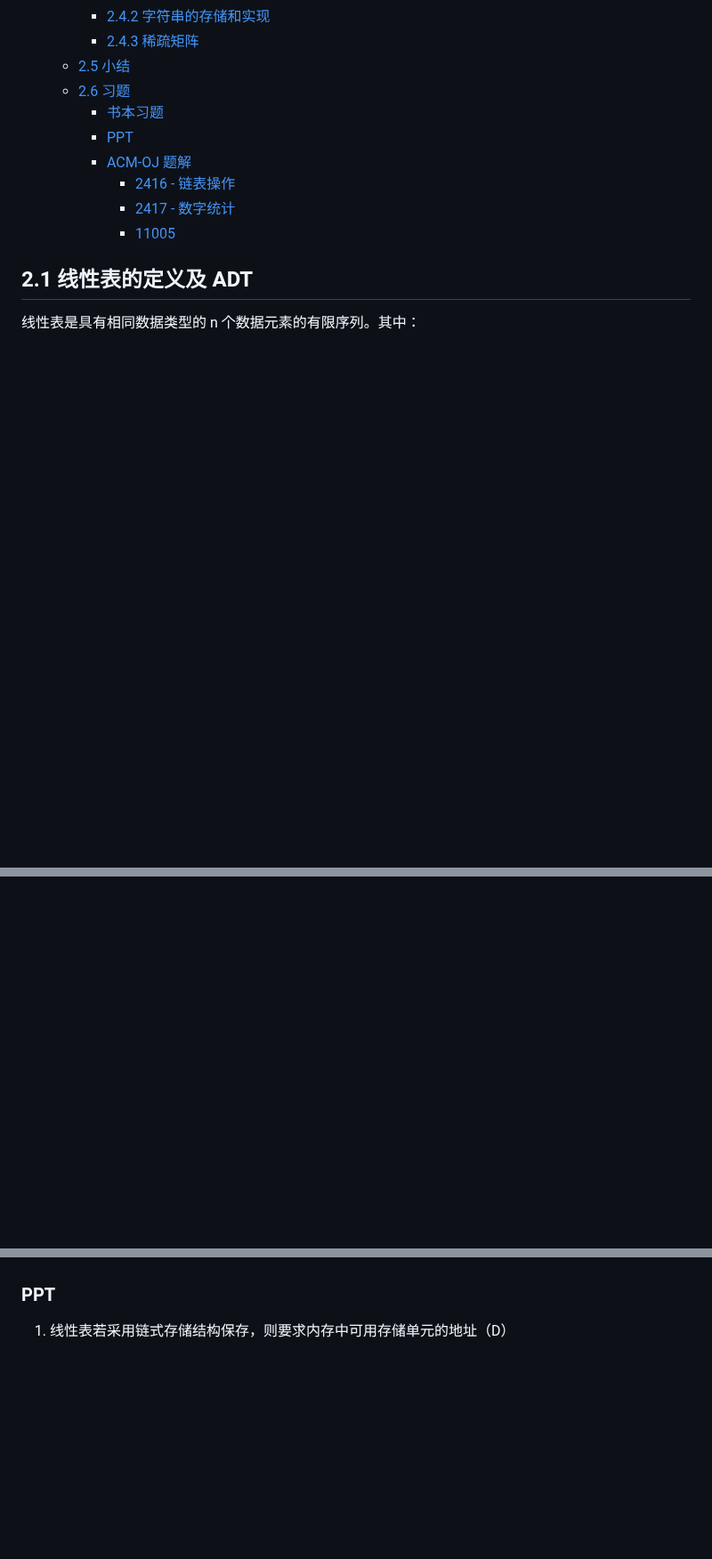
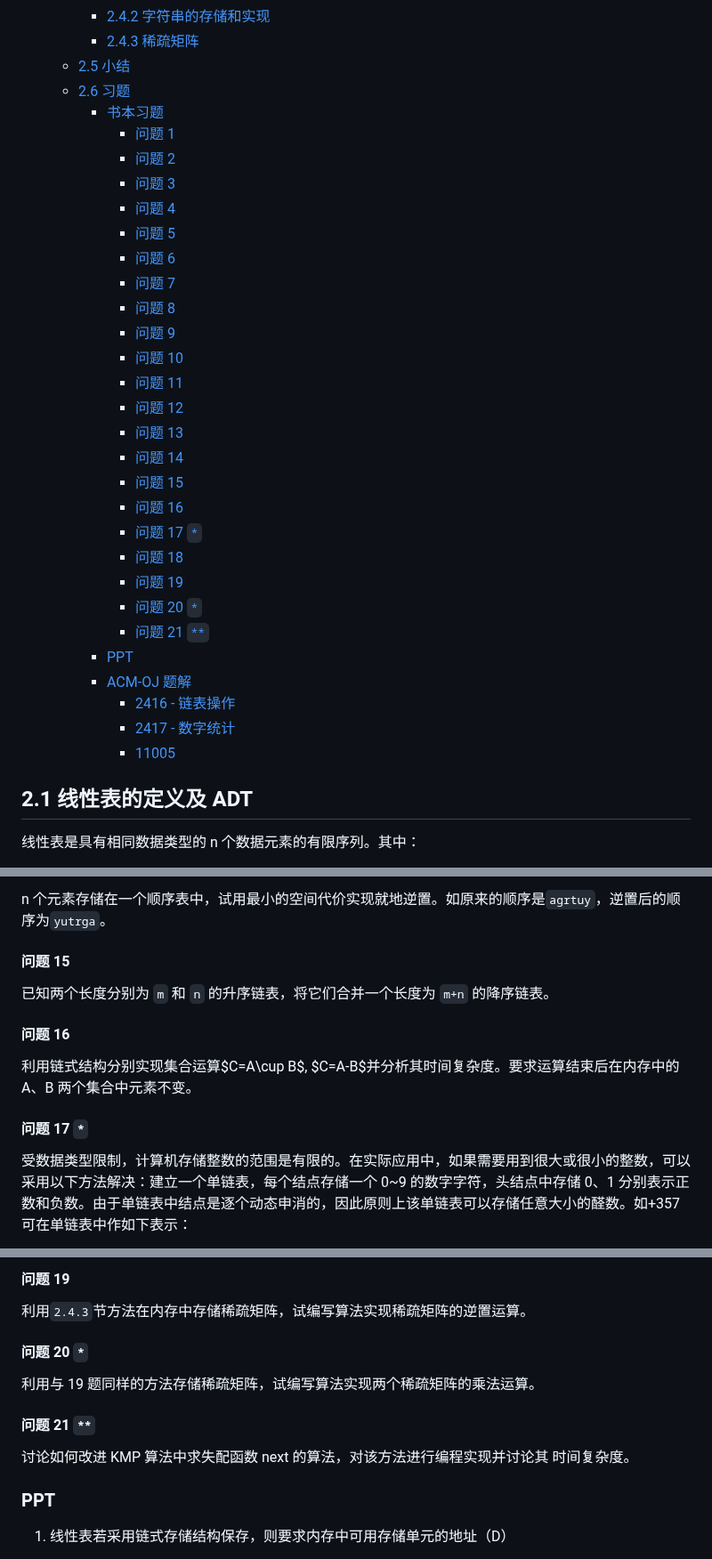
Before and after one commit to ukeSJTU/CS2602, a Markdown page: docs/Chapter2.md, 3 parts joined by grey strips. Shown at 89% size. Rendered like a GitHub page; blank space fills up the shorter version.

```diff
--- a/docs/Chapter2.md
+++ b/docs/Chapter2.md
@@ -17,6 +17,27 @@
   - [2.5 小结](#25-小结)
   - [2.6 习题](#26-习题)
     - [书本习题](#书本习题)
+      - [问题 1](#问题-1)
+      - [问题 2](#问题-2)
+      - [问题 3](#问题-3)
+      - [问题 4](#问题-4)
+      - [问题 5](#问题-5)
+      - [问题 6](#问题-6)
+      - [问题 7](#问题-7)
+      - [问题 8](#问题-8)
+      - [问题 9](#问题-9)
+      - [问题 10](#问题-10)
+      - [问题 11](#问题-11)
+      - [问题 12](#问题-12)
+      - [问题 13](#问题-13)
+      - [问题 14](#问题-14)
+      - [问题 15](#问题-15)
+      - [问题 16](#问题-16)
+      - [问题 17 `*`](#问题-17-)
+      - [问题 18](#问题-18)
+      - [问题 19](#问题-19)
+      - [问题 20 `*`](#问题-20-)
+      - [问题 21 `**`](#问题-21-)
     - [PPT](#ppt)
     - [ACM-OJ 题解](#acm-oj-题解)
       - [2416 - 链表操作](#2416---链表操作)
@@ -361,0 +461,14 @@ TODO: 有待完成
+n 个元素存储在一个顺序表中，试用最小的空间代价实现就地逆置。如原来的顺序是`agrtuy`，逆置后的顺序为`yutrga`。
+
+#### 问题 15
+
+已知两个长度分别为 `m` 和 `n` 的升序链表，将它们合并一个长度为 `m+n` 的降序链表。
+
+#### 问题 16
+
+利用链式结构分别实现集合运算$C=A\cup B$, $C=A-B$并分析其时间复杂度。要求运算结束后在内存中的 A、B 两个集合中元素不变。
+
+#### 问题 17 `*`
+
+受数据类型限制，计算机存储整数的范围是有限的。在实际应用中，如果需要用到很大或很小的整数，可以采用以下方法解决：建立一个单链表，每个结点存储一个 0~9 的数字字符，头结点中存储 0、1 分别表示正数和负数。由于单链表中结点是逐个动态申消的，因此原则上该单链表可以存储任意大小的醛数。如+357 可在单链表中作如下表示：
+
@@ -362,3 +490,15 @@ TODO: 有待完成
+#### 问题 19
+
+利用`2.4.3`节方法在内存中存储稀疏矩阵，试编写算法实现稀疏矩阵的逆置运算。
+
+#### 问题 20 `*`
+
+利用与 19 题同样的方法存储稀疏矩阵，试编写算法实现两个稀疏矩阵的乘法运算。
+
+#### 问题 21 `**`
+
+讨论如何改进 KMP 算法中求失配函数 next 的算法，对该方法进行编程实现并讨论其
+时间复杂度。
 
 ### PPT
 
```
Also changed, not shown: other parts of docs/Chapter2.md (+94 -1 lines).
